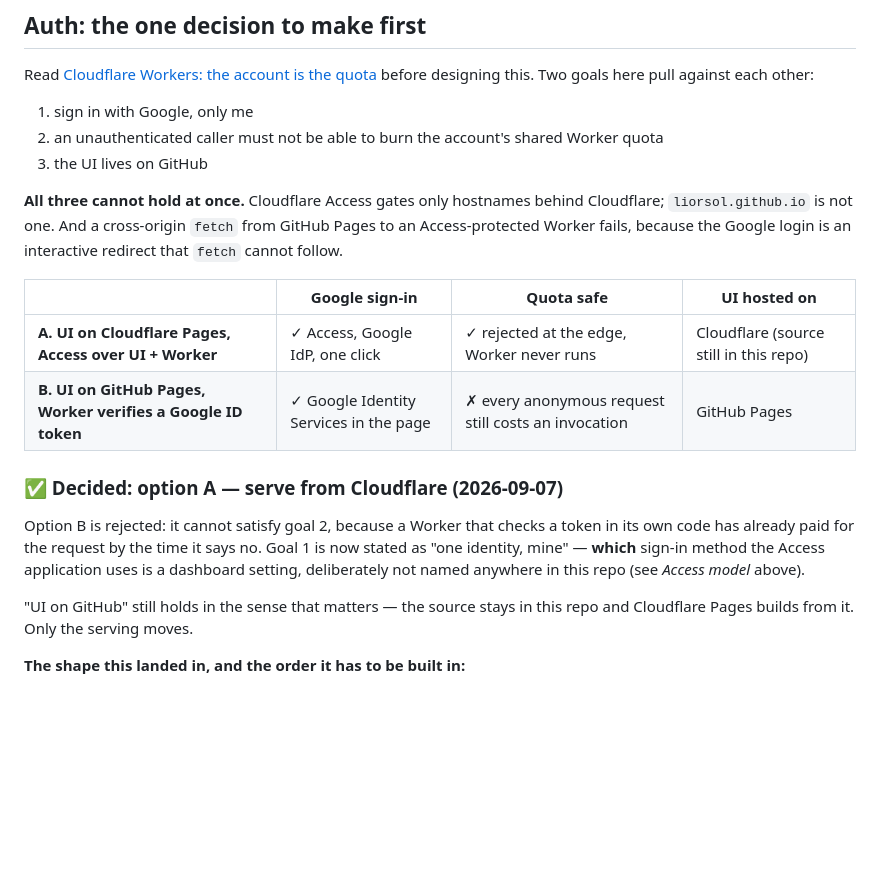
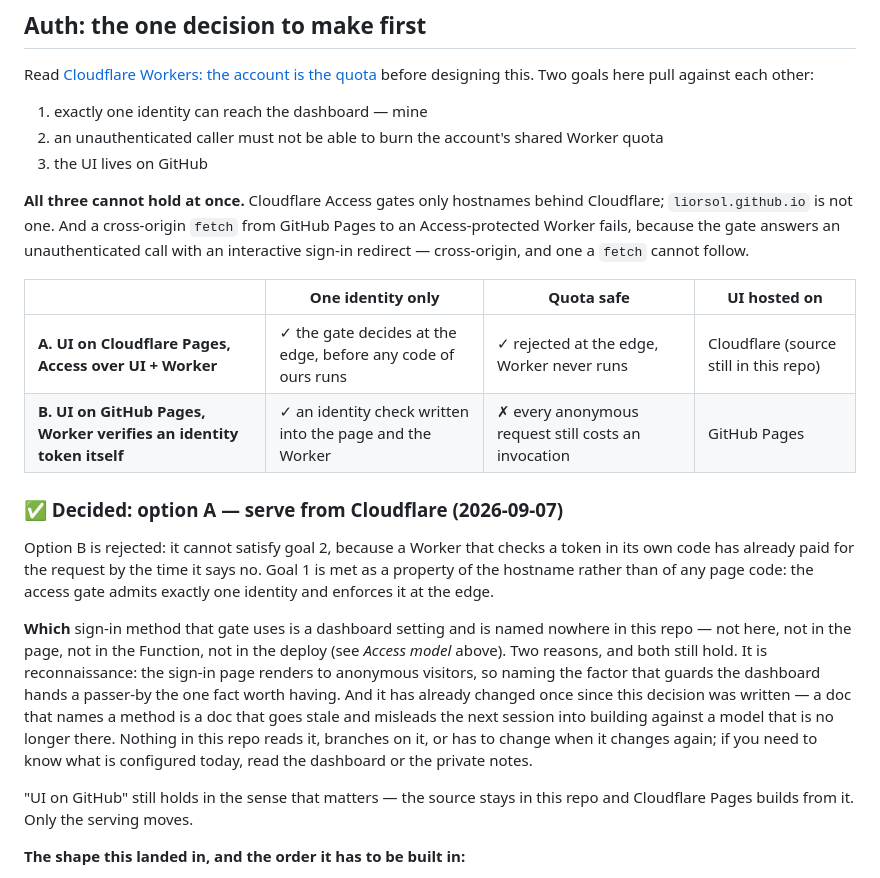
Before and after one commit to liorsol/liorsol, a Markdown page: car-charging/CLAUDE.md, the part around the change. Rendered like a GitHub page; blank space fills up the shorter version.

Commit message:
Car charging: the shipped doc describes the gate, not how you open it
This file is committed to a public repo and served from the live hostname, and
it named a specific sign-in method five times. Two things wrong with that, and
either one alone is enough.

It is free reconnaissance. The gate's sign-in page renders to anonymous
visitors, so a doc naming the factor that guards the dashboard hands a
passer-by the one fact worth having about it.

And it was stale. The method those five mentions described was deferred and is
not what the hostname uses; a session reading this doc would have built against
a model that is not there. Replacing it with today's name would only reset the
same clock, so none is named.

What the passages say instead is the property that is actually stable and
actually load-bearing: the whole hostname sits behind an access gate that
admits exactly one identity and enforces it at the edge, before any code of
ours runs. Nothing in this repo reads the method, branches on it, or has to
change when it changes again — which is the point, and is now written down
next to the decision rather than left implicit.

Co-Authored-By: Claude Opus 5 <noreply@anthropic.com>

```diff
--- a/car-charging/CLAUDE.md
+++ b/car-charging/CLAUDE.md
@@ -112,26 +112,36 @@ exposes personal details and closes a contactor on real hardware.
 Read [Cloudflare Workers: the account is the quota](../README.md#cloudflare-workers-the-account-is-the-quota)
 before designing this. Two goals here pull against each other:
 
-1. sign in with Google, only me
+1. exactly one identity can reach the dashboard — mine
 2. an unauthenticated caller must not be able to burn the account's shared Worker quota
 3. the UI lives on GitHub
 
 **All three cannot hold at once.** Cloudflare Access gates only hostnames behind Cloudflare;
 `liorsol.github.io` is not one. And a cross-origin `fetch` from GitHub Pages to an
-Access-protected Worker fails, because the Google login is an interactive redirect that `fetch`
-cannot follow.
+Access-protected Worker fails, because the gate answers an unauthenticated call with an
+interactive sign-in redirect — cross-origin, and one a `fetch` cannot follow.
 
-| | Google sign-in | Quota safe | UI hosted on |
+| | One identity only | Quota safe | UI hosted on |
 |---|---|---|---|
-| **A. UI on Cloudflare Pages, Access over UI + Worker** | ✓ Access, Google IdP, one click | ✓ rejected at the edge, Worker never runs | Cloudflare (source still in this repo) |
-| **B. UI on GitHub Pages, Worker verifies a Google ID token** | ✓ Google Identity Services in the page | ✗ every anonymous request still costs an invocation | GitHub Pages |
+| **A. UI on Cloudflare Pages, Access over UI + Worker** | ✓ the gate decides at the edge, before any code of ours runs | ✓ rejected at the edge, Worker never runs | Cloudflare (source still in this repo) |
+| **B. UI on GitHub Pages, Worker verifies an identity token itself** | ✓ an identity check written into the page and the Worker | ✗ every anonymous request still costs an invocation | GitHub Pages |
 
 ### ✅ Decided: option A — serve from Cloudflare (2026-09-07)
 
 Option B is rejected: it cannot satisfy goal 2, because a Worker that checks a token in its own
-code has already paid for the request by the time it says no. Goal 1 is now stated as "one
-identity, mine" — **which** sign-in method the Access application uses is a dashboard setting,
-deliberately not named anywhere in this repo (see *Access model* above).
+code has already paid for the request by the time it says no. Goal 1 is met as a property of the
+hostname rather than of any page code: the access gate admits exactly one identity and enforces
+it at the edge.
+
+**Which** sign-in method that gate uses is a dashboard setting and is named nowhere in this repo
+— not here, not in the page, not in the Function, not in the deploy (see *Access model* above).
+Two reasons, and both still hold. It is reconnaissance: the sign-in page renders to anonymous
+visitors, so naming the factor that guards the dashboard hands a passer-by the one fact worth
+having. And it has already changed once since this decision was written — a doc that names a
+method is a doc that goes stale and misleads the next session into building against a model that
+is no longer there. Nothing in this repo reads it, branches on it, or has to change when it
+changes again; if you need to know what is configured today, read the dashboard or the private
+notes.
 
 "UI on GitHub" still holds in the sense that matters — the source stays in this repo and
 Cloudflare Pages builds from it. Only the serving moves.
```
